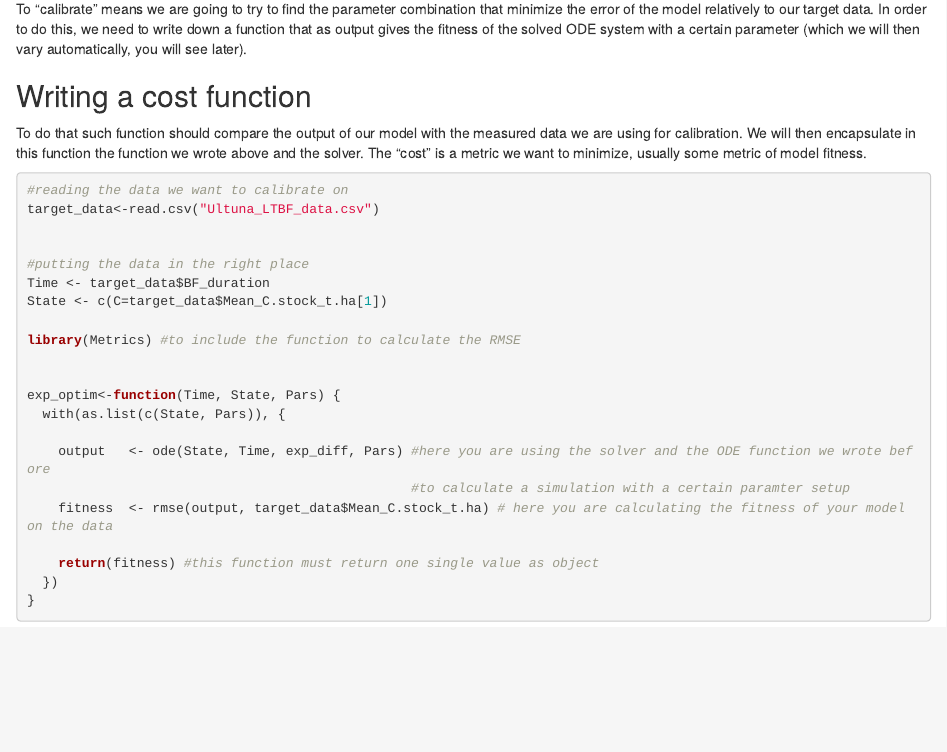
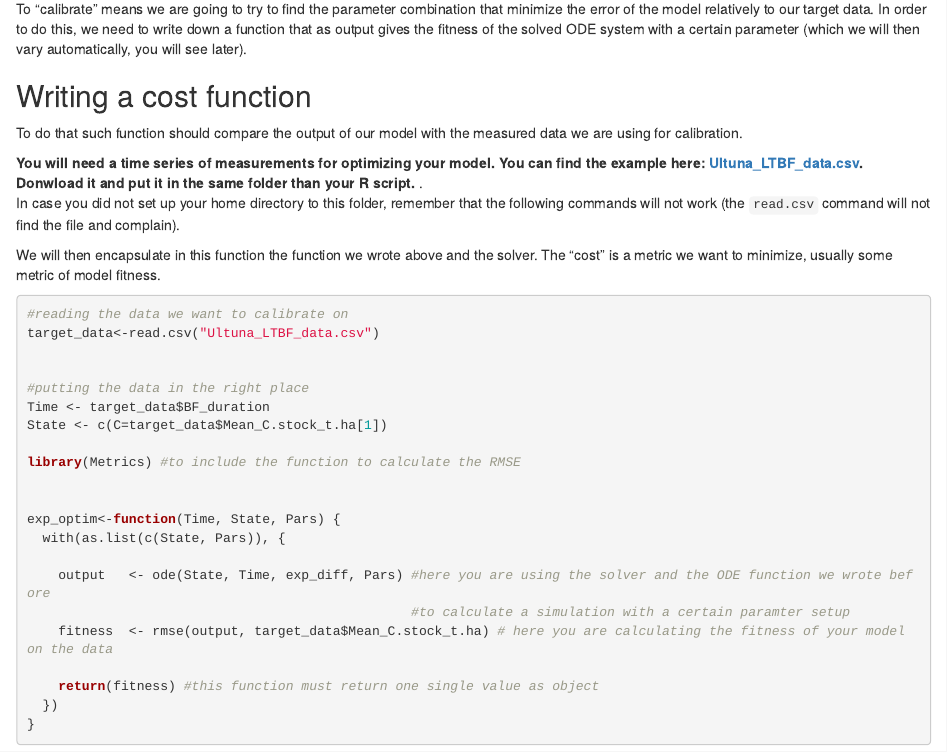
Before and after one commit to ilmenichetti/build_a_model, an R Markdown document (build-a-model.Rmd): the page in a window 1100 px wide, from 4690 px down. Rendered offline with R 4.5, knitr and Pandoc, with nearby package versions; drawn as R Markdown's standard HTML page in place of the format the file asks for.

Commit message:
Minor update

````diff
--- a/build-a-model.Rmd
+++ b/build-a-model.Rmd
@@ -187,7 +187,13 @@ To "calibrate" means we are going to try to find the parameter combination that
 In order to do this, we need to write down a function that as output gives the fitness of the solved ODE system with a certain parameter (which we will then vary automatically, you will see later).
 
 ## Writing a cost function
-To do that such function should compare the output of our model with the measured data we are using for calibration. We will then encapsulate in this function the function we wrote above and the solver. The "cost" is a metric we want to minimize, usually some metric of model fitness.
+To do that such function should compare the output of our model with the measured data we are using for calibration.
+
+**You will need a time series of measurements for optimizing your model. You can find the example here: [Ultuna_LTBF_data.csv](./Ultuna_LTBF_data.csv). Donwload it and put it in the same folder than your R script. **.
+In case you did not set up your home directory to this folder, remember that the following commands will not work (the `read.csv` command will not find the file and complain).
+
+
+We will then encapsulate in this function the function we wrote above and the solver. The "cost" is a metric we want to minimize, usually some metric of model fitness.
 
 ```{r}
 #reading the data we want to calibrate on
````
Also changed, not shown: build-a-model.html.
